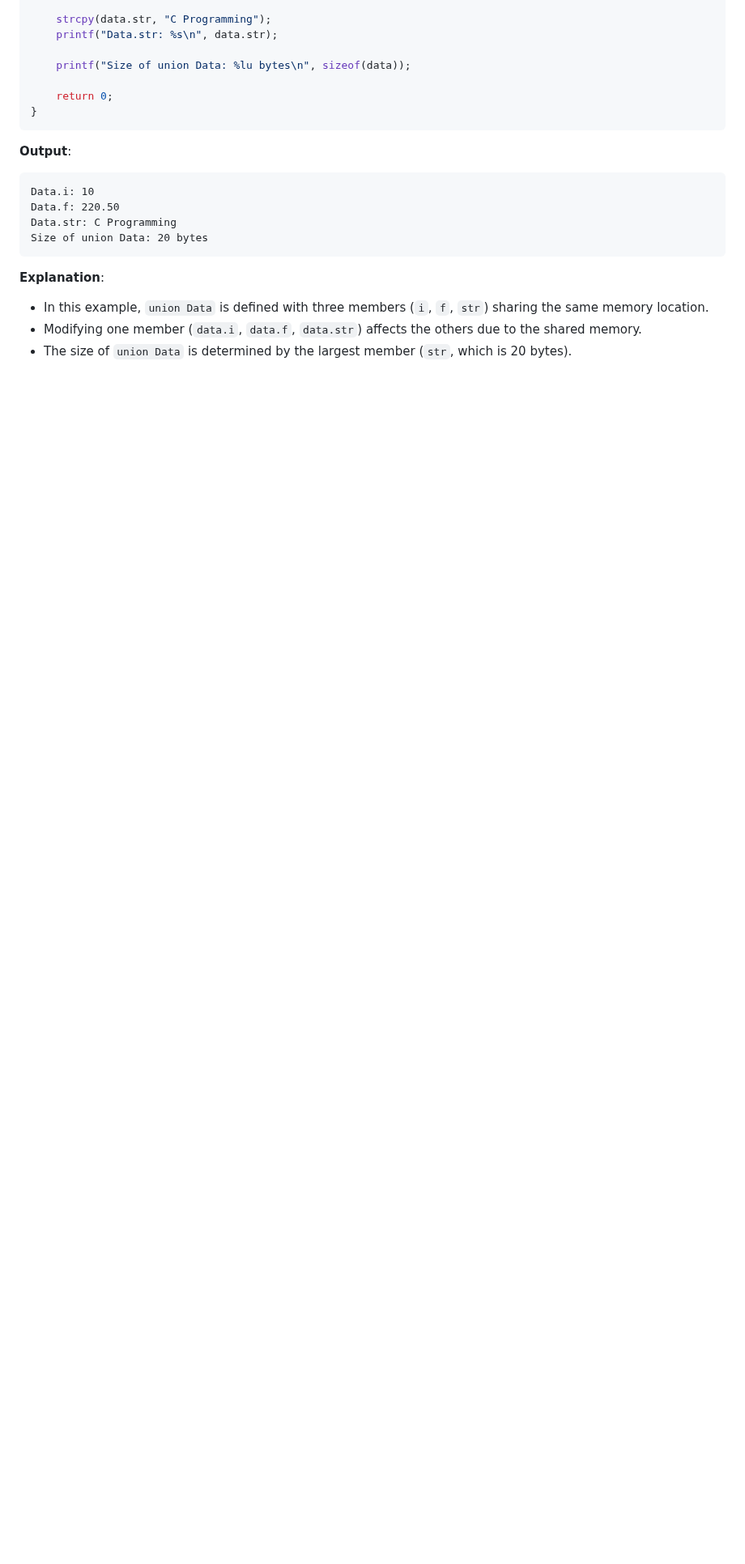
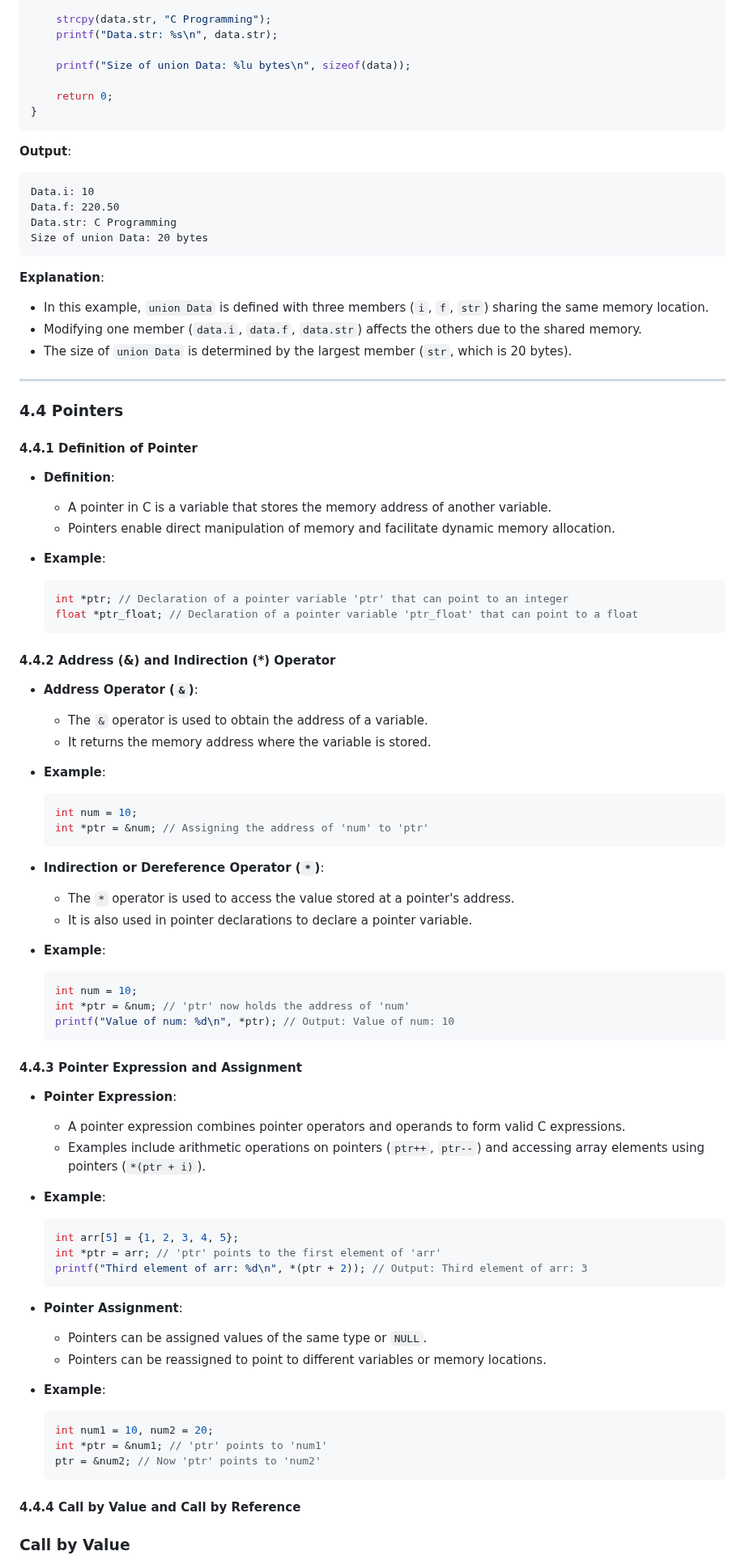
Before and after one commit to Sharatmaharjan/Notes, a Markdown page: 12/Chapter 4: Programming in C..md, the part around one of its changes. Shown at 81% size. GitHub-like rendering; blank space fills up the shorter version.

````diff
--- a/12/Chapter 4: Programming in C..md
+++ b/12/Chapter 4: Programming in C..md
@@ -640,3 +641,72 @@ Size of union Data: 20 bytes
 - In this example, `union Data` is defined with three members (`i`, `f`, `str`) sharing the same memory location.
 - Modifying one member (`data.i`, `data.f`, `data.str`) affects the others due to the shared memory.
 - The size of `union Data` is determined by the largest member (`str`, which is 20 bytes).
+
+____________________________________
+
+
+### 4.4 Pointers
+
+#### 4.4.1 Definition of Pointer
+
+- **Definition**:
+  - A pointer in C is a variable that stores the memory address of another variable.
+  - Pointers enable direct manipulation of memory and facilitate dynamic memory allocation.
+
+- **Example**:
+  ```c
+  int *ptr; // Declaration of a pointer variable 'ptr' that can point to an integer
+  float *ptr_float; // Declaration of a pointer variable 'ptr_float' that can point to a float
+  ```
+
+#### 4.4.2 Address (&) and Indirection (*) Operator
+
+- **Address Operator (`&`)**:
+  - The `&` operator is used to obtain the address of a variable.
+  - It returns the memory address where the variable is stored.
+
+- **Example**:
+  ```c
+  int num = 10;
+  int *ptr = &num; // Assigning the address of 'num' to 'ptr'
+  ```
+
+- **Indirection or Dereference Operator (`*`)**:
+  - The `*` operator is used to access the value stored at a pointer's address.
+  - It is also used in pointer declarations to declare a pointer variable.
+
+- **Example**:
+  ```c
+  int num = 10;
+  int *ptr = &num; // 'ptr' now holds the address of 'num'
+  printf("Value of num: %d\n", *ptr); // Output: Value of num: 10
+  ```
+
+#### 4.4.3 Pointer Expression and Assignment
+
+- **Pointer Expression**:
+  - A pointer expression combines pointer operators and operands to form valid C expressions.
+  - Examples include arithmetic operations on pointers (`ptr++`, `ptr--`) and accessing array elements using pointers (`*(ptr + i)`).
+
+- **Example**:
+  ```c
+  int arr[5] = {1, 2, 3, 4, 5};
+  int *ptr = arr; // 'ptr' points to the first element of 'arr'
+  printf("Third element of arr: %d\n", *(ptr + 2)); // Output: Third element of arr: 3
+  ```
+
+- **Pointer Assignment**:
+  - Pointers can be assigned values of the same type or `NULL`.
+  - Pointers can be reassigned to point to different variables or memory locations.
+
+- **Example**:
+  ```c
+  int num1 = 10, num2 = 20;
+  int *ptr = &num1; // 'ptr' points to 'num1'
+  ptr = &num2; // Now 'ptr' points to 'num2'
+  ```
+
+#### 4.4.4 Call by Value and Call by Reference
+
+### Call by Value
+
````
Also changed, not shown: other parts of 12/Chapter 4: Programming in C..md (+117 -4 lines).
